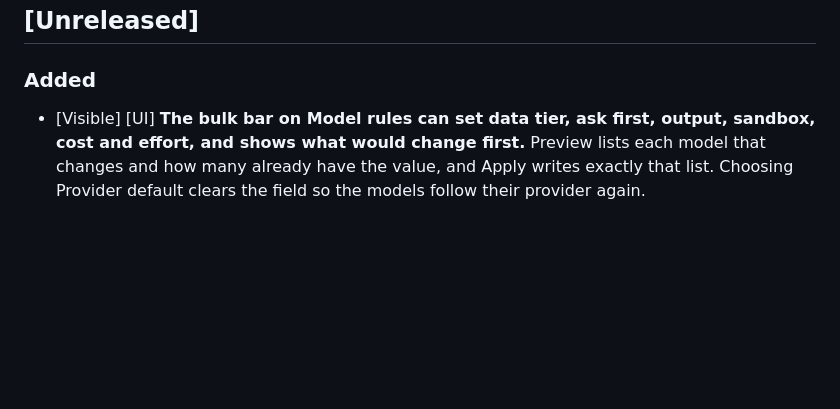
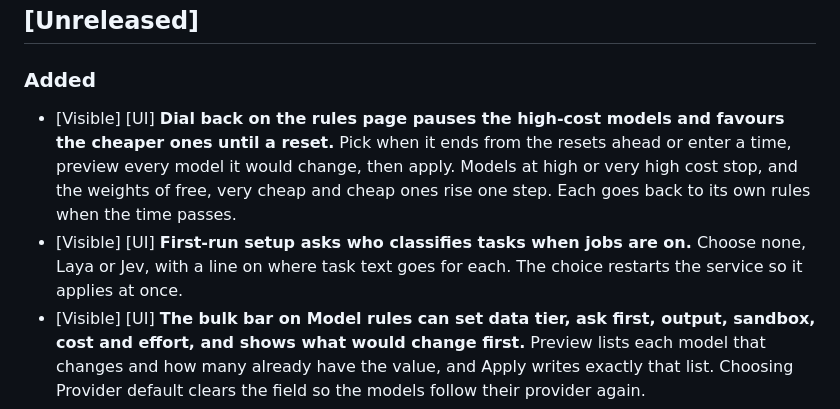
Before and after one commit to neostryder/augur, a Markdown page: CHANGELOG.md, the part around the change. Rendered like a GitHub page; blank space fills up the shorter version.

Commit message:
Record the dial-back and classifier entries

```diff
--- a/CHANGELOG.md
+++ b/CHANGELOG.md
@@ -6,6 +6,8 @@ All notable changes to Augur are listed here. Each entry starts with `[Visible]`
 
 ### Added
 
+- [Visible] [UI] **Dial back on the rules page pauses the high-cost models and favours the cheaper ones until a reset.** Pick when it ends from the resets ahead or enter a time, preview every model it would change, then apply. Models at high or very high cost stop, and the weights of free, very cheap and cheap ones rise one step. Each goes back to its own rules when the time passes.
+- [Visible] [UI] **First-run setup asks who classifies tasks when jobs are on.** Choose none, Laya or Jev, with a line on where task text goes for each. The choice restarts the service so it applies at once.
 - [Visible] [UI] **The bulk bar on Model rules can set data tier, ask first, output, sandbox, cost and effort, and shows what would change first.** Preview lists each model that changes and how many already have the value, and Apply writes exactly that list. Choosing Provider default clears the field so the models follow their provider again.
 - [Visible] [Sync] **Model rules edited on the phone or the desktop reach the other one.** A paired pair compare rules about once a minute, and a local edit is sent a few seconds after you make it. Each field keeps the newer edit, and a device with a slow clock still orders its edits after ones it has already seen, so a wrong clock cannot bring back an older value. The rules travel encrypted on their own relay channel, under a name only the two devices can work out.
 - [Visible] [UI] **A Service page sets what Augur does for agents.** Usage only keeps Augur as it was, and Also run jobs starts the dispatch service whenever the app opens. The page lists the service's settings, saves each change as you make it, and says where task text goes for the classifier you pick. First-run setup offers the same choice.
```
